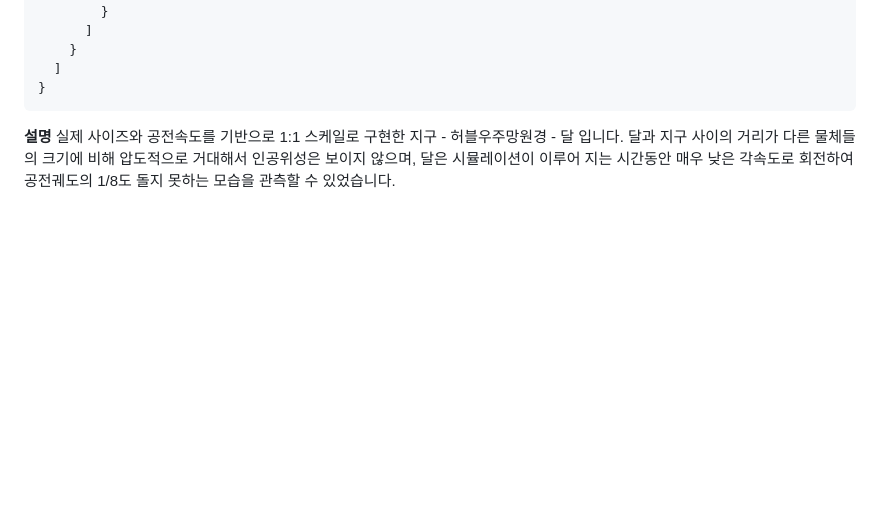
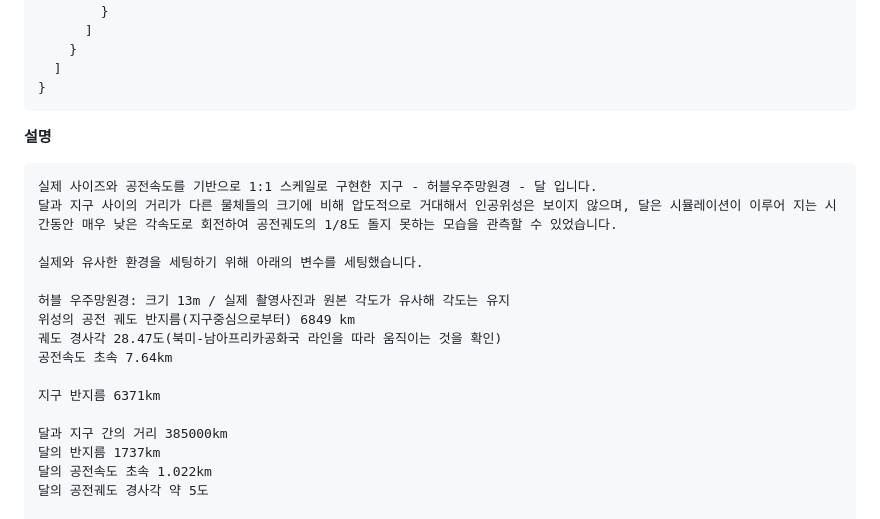
Before and after one commit to syzygykr/cg-2026-solar-syzygykr, a Markdown page: week2/week2.md, the part around one of its changes. GitHub-like rendering; blank space fills up the shorter version.

Commit message:
task1 더 자세한 설명 추가

````diff
--- a/week2/week2.md
+++ b/week2/week2.md
@@ -127,7 +127,22 @@
 ```
 
 **설명**
+```
 실제 사이즈와 공전속도를 기반으로 1:1 스케일로 구현한 지구 - 허블우주망원경 - 달 입니다.
 달과 지구 사이의 거리가 다른 물체들의 크기에 비해 압도적으로 거대해서 인공위성은 보이지 않으며, 달은 시뮬레이션이 이루어 지는 시간동안 매우 낮은 각속도로 회전하여 공전궤도의 1/8도 돌지 못하는 모습을 관측할 수 있었습니다.
 
+실제와 유사한 환경을 세팅하기 위해 아래의 변수를 세팅했습니다.
+
+허블 우주망원경: 크기 13m / 실제 촬영사진과 원본 각도가 유사해 각도는 유지
+위성의 공전 궤도 반지름(지구중심으로부터) 6849 km
+궤도 경사각 28.47도(북미-남아프리카공화국 라인을 따라 움직이는 것을 확인)
+공전속도 초속 7.64km
+
+지구 반지름 6371km
+
+달과 지구 간의 거리 385000km
+달의 반지름 1737km
+달의 공전속도 초속 1.022km
+달의 공전궤도 경사각 약 5도
+
 Task1의 구현을 통해 실제 물리적 규모를 그대로 적용할 경우, 인간의 시각적 관찰 범위와 일반적인 시뮬레이션 시간만으로는 천체 간 거리와 공전 운동을 직관적으로 표현하기 어렵다는 점을 확인하였습니다.
````
Also changed, not shown: other parts of week2/week2.md (+5 -1 lines).
